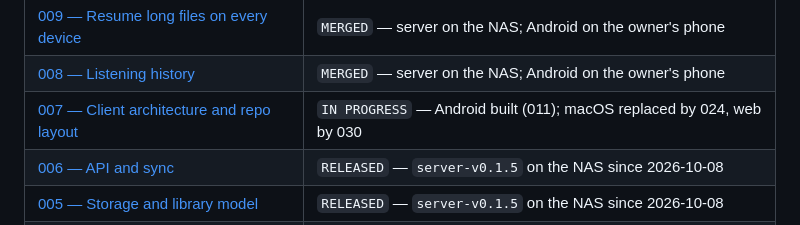
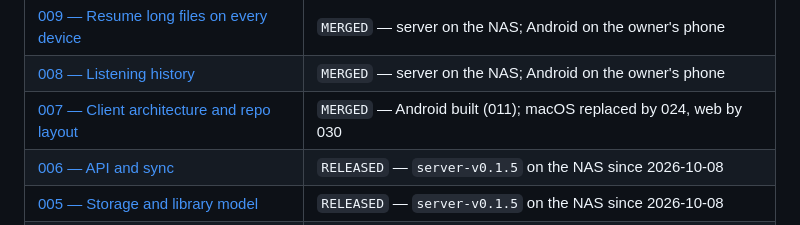
Before and after one commit to vivekg7/dhun, a Markdown page: docs/plans/README.md, the part around the change. GitHub-like rendering.

```diff
--- a/docs/plans/README.md
+++ b/docs/plans/README.md
@@ -108,7 +108,7 @@ wrong.
 | [010 — Special playlists and automatic views](010_special_playlists.md)            | `MERGED` — server on the NAS; Android on the owner's phone                                                 |
 | [009 — Resume long files on every device](009_resume_long_files.md)                | `MERGED` — server on the NAS; Android on the owner's phone                                                 |
 | [008 — Listening history](008_listening_history.md)                                | `MERGED` — server on the NAS; Android on the owner's phone                                                 |
-| [007 — Client architecture and repo layout](007_client_architecture.md)            | `IN PROGRESS` — Android built (011); macOS replaced by 024, web by 030                                     |
+| [007 — Client architecture and repo layout](007_client_architecture.md)            | `MERGED` — Android built (011); macOS replaced by 024, web by 030                                          |
 | [006 — API and sync](006_api_and_sync.md)                                          | `RELEASED` — `server-v0.1.5` on the NAS since 2026-10-08                                                   |
 | [005 — Storage and library model](005_storage_and_library_model.md)                | `RELEASED` — `server-v0.1.5` on the NAS since 2026-10-08                                                   |
 | [004 — Dhun owns every change to the collection](004_curation_workflow.md)         | `ACCEPTED` — option C; no code yet                                                                         |
```
Also changed, not shown: docs/REQUIREMENTS.md (+4 -3 lines), docs/plans/007_client_architecture.md (+1 -1 lines).
